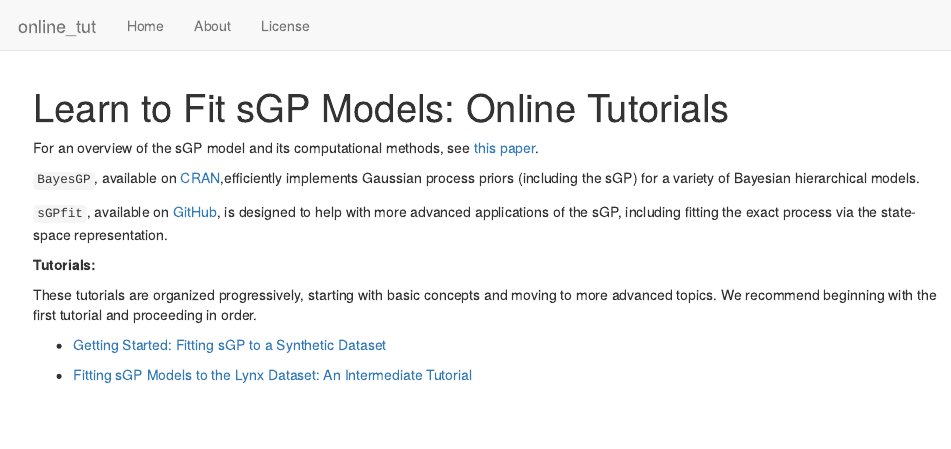
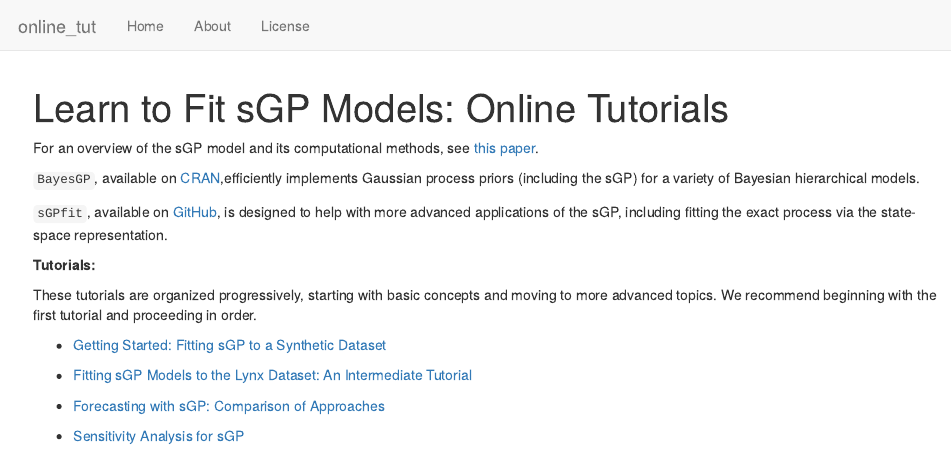
Before and after one commit to AgueroZZ/online_tut, an R Markdown document (analysis/index.Rmd): the page in a window 1100 px wide, from its top. Rendered offline with R 4.5, knitr and Pandoc, with nearby package versions; drawn as R Markdown's standard HTML page in place of the format the file asks for.

Commit message:
workflowr::wflow_publish("analysis/index.rmd")

```diff
--- a/analysis/index.Rmd
+++ b/analysis/index.Rmd
@@ -22,3 +22,7 @@ These tutorials are organized progressively, starting with basic concepts and mo
 + [Getting Started: Fitting sGP to a Synthetic Dataset](starter.html)
 
 + [Fitting sGP Models to the Lynx Dataset: An Intermediate Tutorial](lynx.html)
+
++ [Forecasting with sGP: Comparison of Approaches](more_comparison.html)
+
++ [Sensitivity Analysis for sGP](sensitivity.html)
```
